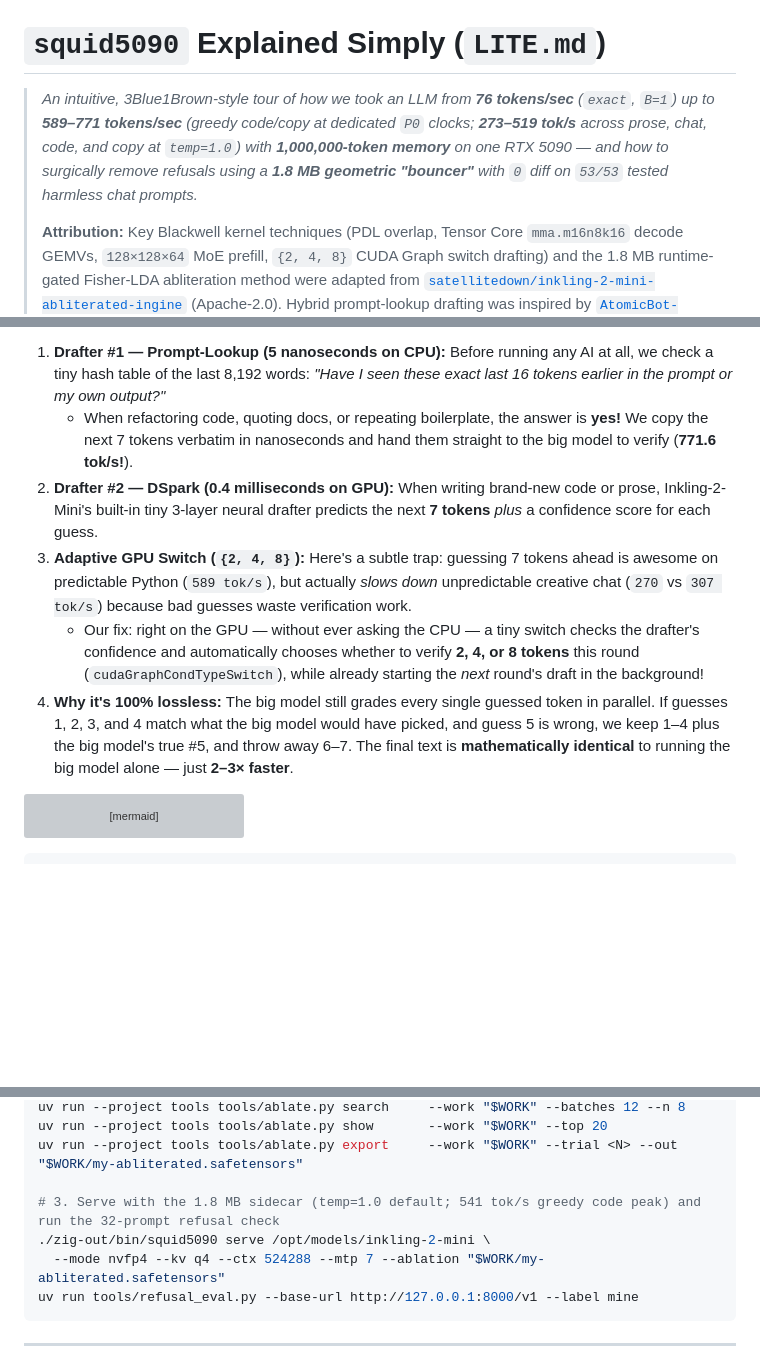
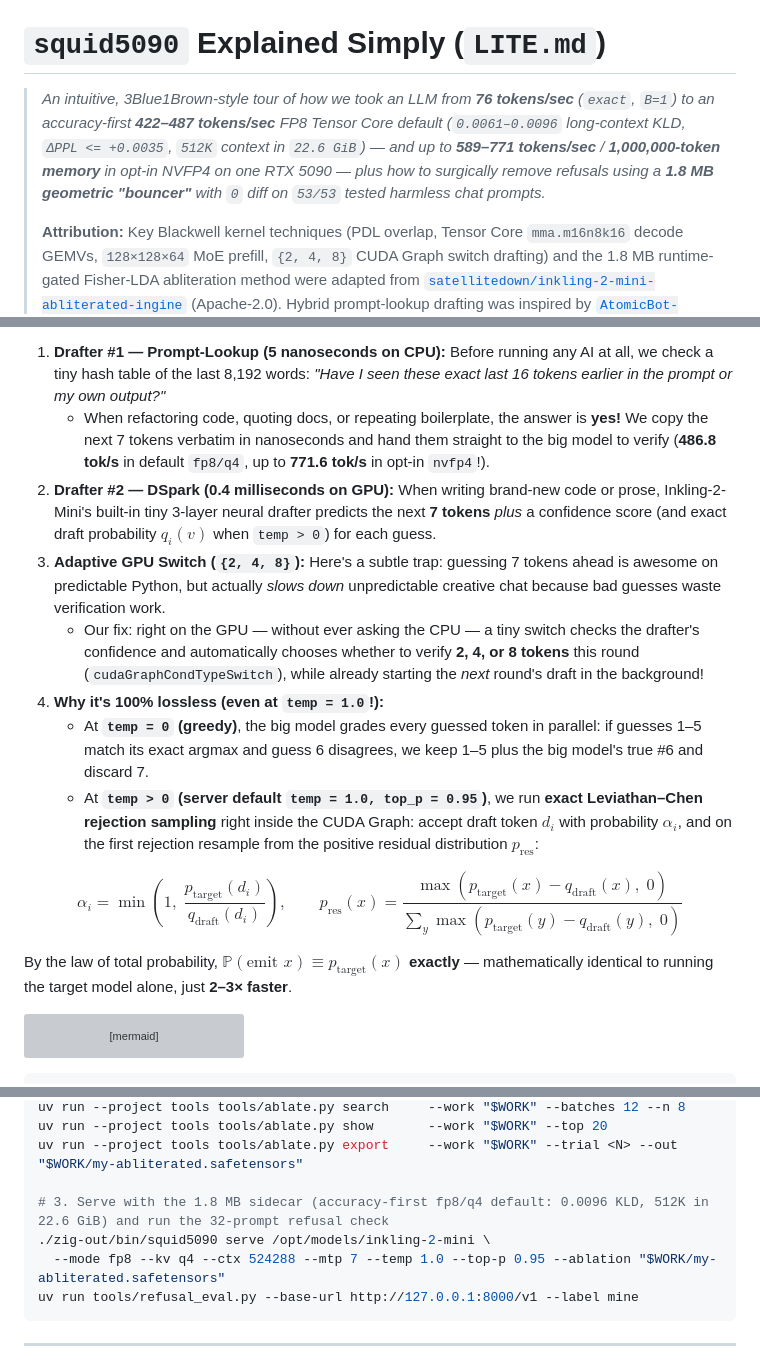
Before and after one commit to Sh1d0w/squid5090, a Markdown page: LITE.md, 3 parts joined by grey strips. Drawn GitHub-style; blank space fills up the shorter version; grey boxes are pictures that could not be loaded.

````diff
--- a/LITE.md
+++ b/LITE.md
@@ -1,6 +1,6 @@
 # `squid5090` Explained Simply (`LITE.md`)
 
-> *An intuitive, 3Blue1Brown-style tour of how we took an LLM from **76 tokens/sec** (`exact`, `B=1`) up to **589–771 tokens/sec** (greedy code/copy at dedicated `P0` clocks; **273–519 tok/s** across prose, chat, code, and copy at `temp=1.0`) with **1,000,000-token memory** on one RTX 5090 — and how to surgically remove refusals using a **1.8 MB geometric "bouncer"** with `0` diff on `53/53` tested harmless chat prompts.*
+> *An intuitive, 3Blue1Brown-style tour of how we took an LLM from **76 tokens/sec** (`exact`, `B=1`) to an accuracy-first **422–487 tokens/sec** FP8 Tensor Core default (`0.0061–0.0096` long-context KLD, `ΔPPL <= +0.0035`, `512K` context in `22.6 GiB`) — and up to **589–771 tokens/sec** / **1,000,000-token memory** in opt-in NVFP4 on one RTX 5090 — plus how to surgically remove refusals using a **1.8 MB geometric "bouncer"** with `0` diff on `53/53` tested harmless chat prompts.*
 >
 > **Attribution:** Key Blackwell kernel techniques (PDL overlap, Tensor Core `mma.m16n8k16` decode GEMVs, `128×128×64` MoE prefill, `{2, 4, 8}` CUDA Graph switch drafting) and the 1.8 MB runtime-gated Fisher-LDA abliteration method were adapted from [`satellitedown/inkling-2-mini-abliterated-ingine`](https://github.com/satellitedown/inkling-2-mini-abliterated-ingine) (Apache-2.0). Hybrid prompt-lookup drafting was inspired by [`AtomicBot-ai/atomic-engine`](https://github.com/AtomicBot-ai/atomic-engine) (MIT). See [`NOTICE`](NOTICE).
 
@@ -106,14 +122,19 @@ So we pair the big model with **two lightning-fast "drafters"** (guessers):
 
 1. **Drafter #1 — Prompt-Lookup (5 nanoseconds on CPU):**
    Before running any AI at all, we check a tiny hash table of the last 8,192 words: *"Have I seen these exact last 16 tokens earlier in the prompt or my own output?"*
-   - When refactoring code, quoting docs, or repeating boilerplate, the answer is **yes!** We copy the next 7 tokens verbatim in nanoseconds and hand them straight to the big model to verify (**771.6 tok/s!**).
+   - When refactoring code, quoting docs, or repeating boilerplate, the answer is **yes!** We copy the next 7 tokens verbatim in nanoseconds and hand them straight to the big model to verify (**486.8 tok/s** in default `fp8/q4`, up to **771.6 tok/s** in opt-in `nvfp4`!).
 2. **Drafter #2 — DSpark (0.4 milliseconds on GPU):**
-   When writing brand-new code or prose, Inkling-2-Mini's built-in tiny 3-layer neural drafter predicts the next **7 tokens** *plus* a confidence score for each guess.
+   When writing brand-new code or prose, Inkling-2-Mini's built-in tiny 3-layer neural drafter predicts the next **7 tokens** *plus* a confidence score (and exact draft probability $q_i(v)$ when `temp > 0`) for each guess.
 3. **Adaptive GPU Switch (`{2, 4, 8}`):**
-   Here's a subtle trap: guessing 7 tokens ahead is awesome on predictable Python (`589 tok/s`), but actually *slows down* unpredictable creative chat (`270` vs `307 tok/s`) because bad guesses waste verification work.
+   Here's a subtle trap: guessing 7 tokens ahead is awesome on predictable Python, but actually *slows down* unpredictable creative chat because bad guesses waste verification work.
    - Our fix: right on the GPU — without ever asking the CPU — a tiny switch checks the drafter's confidence and automatically chooses whether to verify **2, 4, or 8 tokens** this round (`cudaGraphCondTypeSwitch`), while already starting the *next* round's draft in the background!
-4. **Why it's 100% lossless:**
-   The big model still grades every single guessed token in parallel. If guesses 1, 2, 3, and 4 match what the big model would have picked, and guess 5 is wrong, we keep 1–4 plus the big model's true #5, and throw away 6–7. The final text is **mathematically identical** to running the big model alone — just **2–3× faster**.
+4. **Why it's 100% lossless (even at `temp = 1.0`!):**
+   - At **`temp = 0` (greedy)**, the big model grades every guessed token in parallel: if guesses 1–5 match its exact argmax and guess 6 disagrees, we keep 1–5 plus the big model's true #6 and discard 7.
+   - At **`temp > 0` (server default `temp = 1.0, top_p = 0.95`)**, we run **exact Leviathan–Chen rejection sampling** right inside the CUDA Graph: accept draft token $d_i$ with probability $\alpha_i$, and on the first rejection resample from the positive residual distribution $p_{\text{res}}$:
+
+$$\alpha_i = \min\!\left(1,\; \frac{p_{\text{target}}(d_i)}{q_{\text{draft}}(d_i)}\right), \qquad p_{\text{res}}(x) = \frac{\max\!\left(p_{\text{target}}(x) - q_{\text{draft}}(x),\; 0\right)}{\sum_y \max\!\left(p_{\text{target}}(y) - q_{\text{draft}}(y),\; 0\right)}$$
+
+   By the law of total probability, $\mathbb{P}(\text{emit } x) \equiv p_{\text{target}}(x)$ **exactly** — mathematically identical to running the target model alone, just **2–3× faster**.
 
 ```mermaid
 flowchart LR
@@ -317,9 +338,9 @@ uv run --project tools tools/ablate.py search     --work "$WORK" --batches 12 --
 uv run --project tools tools/ablate.py show       --work "$WORK" --top 20
 uv run --project tools tools/ablate.py export     --work "$WORK" --trial <N> --out "$WORK/my-abliterated.safetensors"
 
-# 3. Serve with the 1.8 MB sidecar (temp=1.0 default; 541 tok/s greedy code peak) and run the 32-prompt refusal check
+# 3. Serve with the 1.8 MB sidecar (accuracy-first fp8/q4 default: 0.0096 KLD, 512K in 22.6 GiB) and run the 32-prompt refusal check
 ./zig-out/bin/squid5090 serve /opt/models/inkling-2-mini \
-  --mode nvfp4 --kv q4 --ctx 524288 --mtp 7 --ablation "$WORK/my-abliterated.safetensors"
+  --mode fp8 --kv q4 --ctx 524288 --mtp 7 --temp 1.0 --top-p 0.95 --ablation "$WORK/my-abliterated.safetensors"
 uv run tools/refusal_eval.py --base-url http://127.0.0.1:8000/v1 --label mine
 ```
 
````
Also changed, not shown: other parts of LITE.md (+32 -16 lines), assets/benchmark.png, 1 other file.
